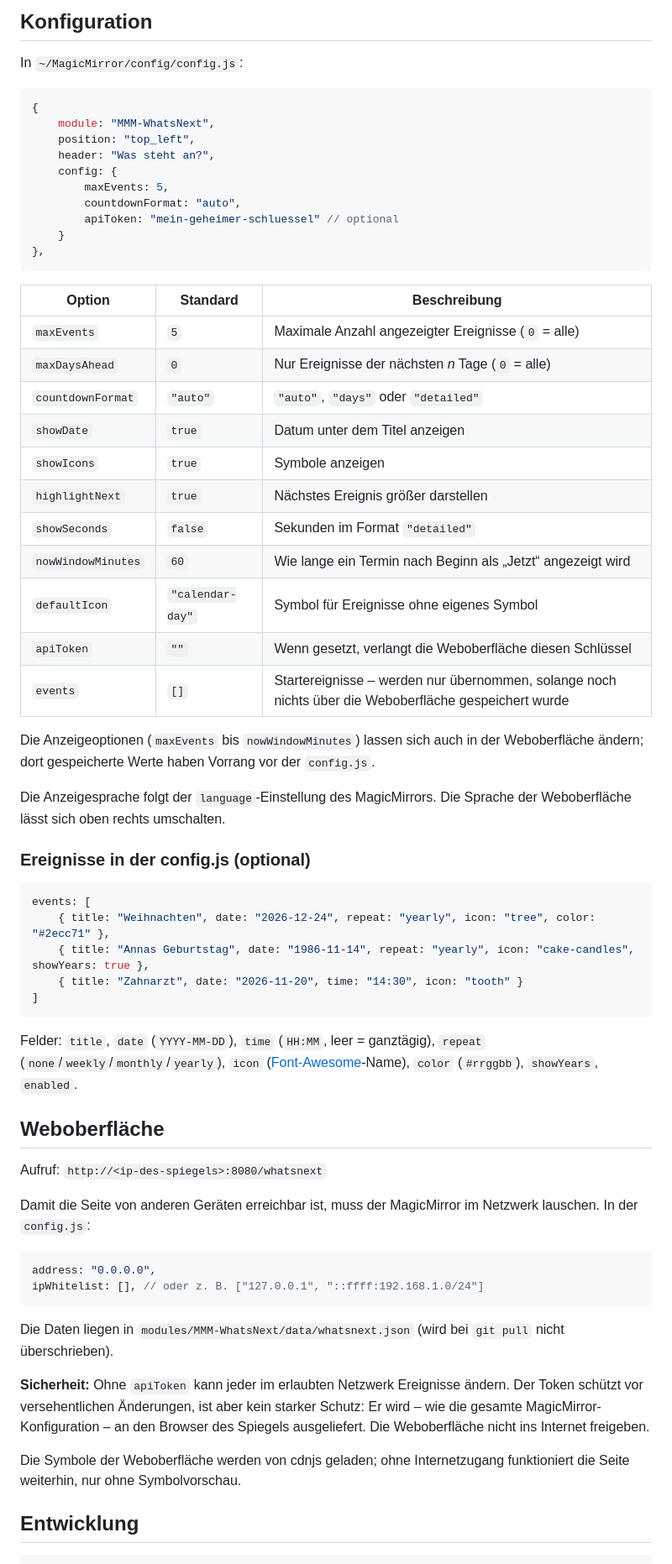
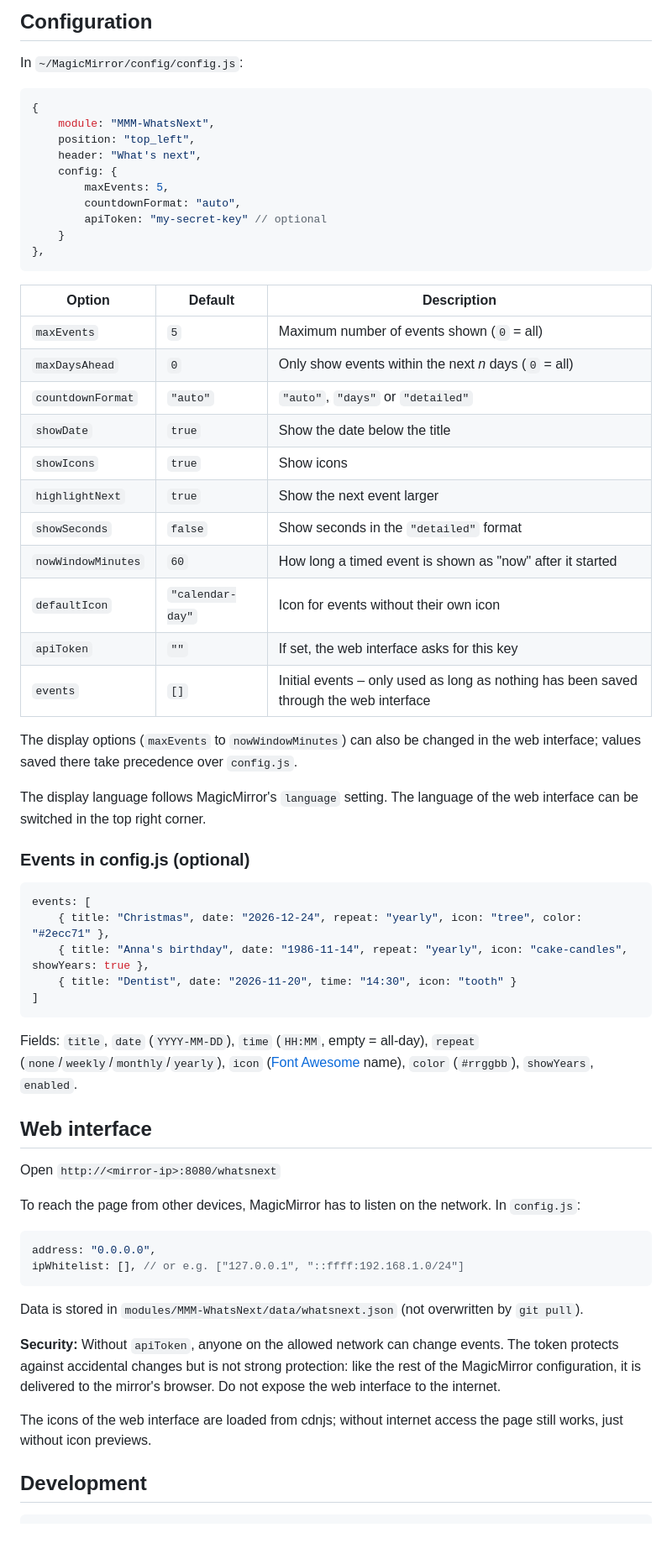
Before and after one commit to ch1ledbe/MMM-WhatsNext, a Markdown page: README.md, the part around one of its changes. Shown at 84% size. Rendered like a GitHub page; blank space fills up the shorter version.

````diff
--- a/README.md
+++ b/README.md
@@ -39,5 +39,5 @@ Danach den MagicMirror neu starten. Gespeicherte Ereignisse in `data/` bleiben e
 
-## Konfiguration
+## Configuration
 
 In `~/MagicMirror/config/config.js`:
 
@@ -45,62 +45,62 @@ In `~/MagicMirror/config/config.js`:
 {
 	module: "MMM-WhatsNext",
 	position: "top_left",
-	header: "Was steht an?",
+	header: "What's next",
 	config: {
 		maxEvents: 5,
 		countdownFormat: "auto",
-		apiToken: "mein-geheimer-schluessel" // optional
+		apiToken: "my-secret-key" // optional
 	}
 },
 ```
 
-| Option | Standard | Beschreibung |
+| Option | Default | Description |
 | --- | --- | --- |
-| `maxEvents` | `5` | Maximale Anzahl angezeigter Ereignisse (`0` = alle) |
-| `maxDaysAhead` | `0` | Nur Ereignisse der nächsten _n_ Tage (`0` = alle) |
-| `countdownFormat` | `"auto"` | `"auto"`, `"days"` oder `"detailed"` |
-| `showDate` | `true` | Datum unter dem Titel anzeigen |
-| `showIcons` | `true` | Symbole anzeigen |
-| `highlightNext` | `true` | Nächstes Ereignis größer darstellen |
-| `showSeconds` | `false` | Sekunden im Format `"detailed"` |
-| `nowWindowMinutes` | `60` | Wie lange ein Termin nach Beginn als „Jetzt“ angezeigt wird |
-| `defaultIcon` | `"calendar-day"` | Symbol für Ereignisse ohne eigenes Symbol |
-| `apiToken` | `""` | Wenn gesetzt, verlangt die Weboberfläche diesen Schlüssel |
-| `events` | `[]` | Startereignisse – werden nur übernommen, solange noch nichts über die Weboberfläche gespeichert wurde |
+| `maxEvents` | `5` | Maximum number of events shown (`0` = all) |
+| `maxDaysAhead` | `0` | Only show events within the next _n_ days (`0` = all) |
+| `countdownFormat` | `"auto"` | `"auto"`, `"days"` or `"detailed"` |
+| `showDate` | `true` | Show the date below the title |
+| `showIcons` | `true` | Show icons |
+| `highlightNext` | `true` | Show the next event larger |
+| `showSeconds` | `false` | Show seconds in the `"detailed"` format |
+| `nowWindowMinutes` | `60` | How long a timed event is shown as "now" after it started |
+| `defaultIcon` | `"calendar-day"` | Icon for events without their own icon |
+| `apiToken` | `""` | If set, the web interface asks for this key |
+| `events` | `[]` | Initial events – only used as long as nothing has been saved through the web interface |
 
-Die Anzeigeoptionen (`maxEvents` bis `nowWindowMinutes`) lassen sich auch in der Weboberfläche ändern; dort gespeicherte Werte haben Vorrang vor der `config.js`.
+The display options (`maxEvents` to `nowWindowMinutes`) can also be changed in the web interface; values saved there take precedence over `config.js`.
 
-Die Anzeigesprache folgt der `language`-Einstellung des MagicMirrors. Die Sprache der Weboberfläche lässt sich oben rechts umschalten.
+The display language follows MagicMirror's `language` setting. The language of the web interface can be switched in the top right corner.
 
-### Ereignisse in der config.js (optional)
+### Events in config.js (optional)
 
 ```js
 events: [
-	{ title: "Weihnachten", date: "2026-12-24", repeat: "yearly", icon: "tree", color: "#2ecc71" },
-	{ title: "Annas Geburtstag", date: "1986-11-14", repeat: "yearly", icon: "cake-candles", showYears: true },
-	{ title: "Zahnarzt", date: "2026-11-20", time: "14:30", icon: "tooth" }
+	{ title: "Christmas", date: "2026-12-24", repeat: "yearly", icon: "tree", color: "#2ecc71" },
+	{ title: "Anna's birthday", date: "1986-11-14", repeat: "yearly", icon: "cake-candles", showYears: true },
+	{ title: "Dentist", date: "2026-11-20", time: "14:30", icon: "tooth" }
 ]
 ```
 
-Felder: `title`, `date` (`YYYY-MM-DD`), `time` (`HH:MM`, leer = ganztägig), `repeat` (`none`/`weekly`/`monthly`/`yearly`), `icon` ([Font-Awesome](https://fontawesome.com/search?o=r&m=free&s=solid)-Name), `color` (`#rrggbb`), `showYears`, `enabled`.
+Fields: `title`, `date` (`YYYY-MM-DD`), `time` (`HH:MM`, empty = all-day), `repeat` (`none`/`weekly`/`monthly`/`yearly`), `icon` ([Font Awesome](https://fontawesome.com/search?o=r&m=free&s=solid) name), `color` (`#rrggbb`), `showYears`, `enabled`.
 
-## Weboberfläche
+## Web interface
 
-Aufruf: `http://<ip-des-spiegels>:8080/whatsnext`
+Open `http://<mirror-ip>:8080/whatsnext`
 
-Damit die Seite von anderen Geräten erreichbar ist, muss der MagicMirror im Netzwerk lauschen. In der `config.js`:
+To reach the page from other devices, MagicMirror has to listen on the network. In `config.js`:
 
 ```js
 address: "0.0.0.0",
-ipWhitelist: [], // oder z. B. ["127.0.0.1", "::ffff:192.168.1.0/24"]
+ipWhitelist: [], // or e.g. ["127.0.0.1", "::ffff:192.168.1.0/24"]
 ```
 
-Die Daten liegen in `modules/MMM-WhatsNext/data/whatsnext.json` (wird bei `git pull` nicht überschrieben).
+Data is stored in `modules/MMM-WhatsNext/data/whatsnext.json` (not overwritten by `git pull`).
 
-**Sicherheit:** Ohne `apiToken` kann jeder im erlaubten Netzwerk Ereignisse ändern. Der Token schützt vor versehentlichen Änderungen, ist aber kein starker Schutz: Er wird – wie die gesamte MagicMirror-Konfiguration – an den Browser des Spiegels ausgeliefert. Die Weboberfläche nicht ins Internet freigeben.
+**Security:** Without `apiToken`, anyone on the allowed network can change events. The token protects against accidental changes but is not strong protection: like the rest of the MagicMirror configuration, it is delivered to the mirror's browser. Do not expose the web interface to the internet.
 
-Die Symbole der Weboberfläche werden von cdnjs geladen; ohne Internetzugang funktioniert die Seite weiterhin, nur ohne Symbolvorschau.
+The icons of the web interface are loaded from cdnjs; without internet access the page still works, just without icon previews.
 
-## Entwicklung
+## Development
 
 ```bash
````
Also changed, not shown: other parts of README.md (+29 -29 lines), images/screenshot.png, images/web-config.png, 2 other files.
